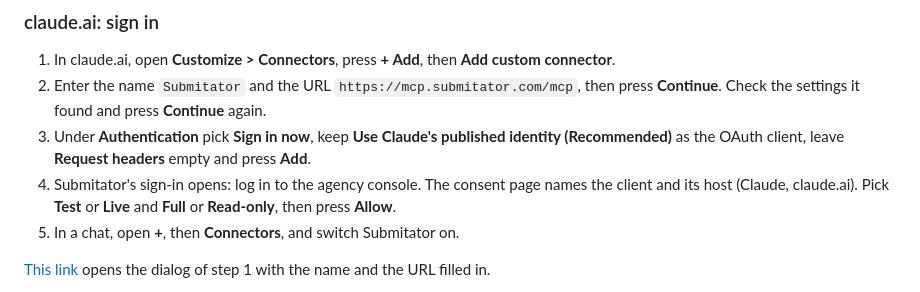
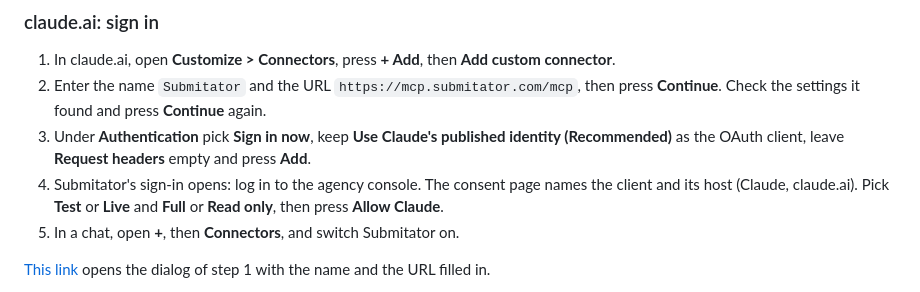
Before and after one commit to submitator/submitator-mcp, a Markdown page: README.md, the part around the change. Drawn GitHub-style.

Commit message:
docs: the consent page's labels as the page shows them
Step 4 of the claude.ai sign-in named the permission **Read-only** and
the button **Allow**. The consent page (OauthConsentView in the agency
console) labels the permission "Read only" and its button "Allow" with
the client's name, which for claude.ai is "Allow Claude". The bold text
is meant to be what the reader looks for on the page.

Co-Authored-By: Claude Opus 5.5 <noreply@anthropic.com>

```diff
--- a/README.md
+++ b/README.md
@@ -80,7 +80,8 @@ claude.ai signs in to Submitator, and other clients send an agency key in a head
 3. Under **Authentication** pick **Sign in now**, keep **Use Claude's published identity (Recommended)**
    as the OAuth client, leave **Request headers** empty and press **Add**.
 4. Submitator's sign-in opens: log in to the agency console. The consent page names the client and its
-   host (Claude, claude.ai). Pick **Test** or **Live** and **Full** or **Read-only**, then press **Allow**.
+   host (Claude, claude.ai). Pick **Test** or **Live** and **Full** or **Read only**, then press
+   **Allow Claude**.
 5. In a chat, open **+**, then **Connectors**, and switch Submitator on.
 
 [This link](https://claude.ai/customize/connectors?modal=add-custom-connector&connectorName=Submitator&connectorUrl=https%3A%2F%2Fmcp.submitator.com%2Fmcp)
```
